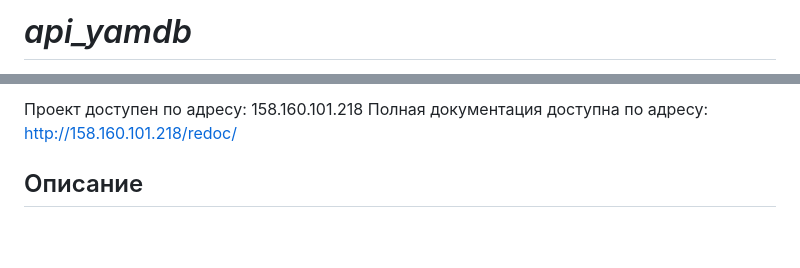
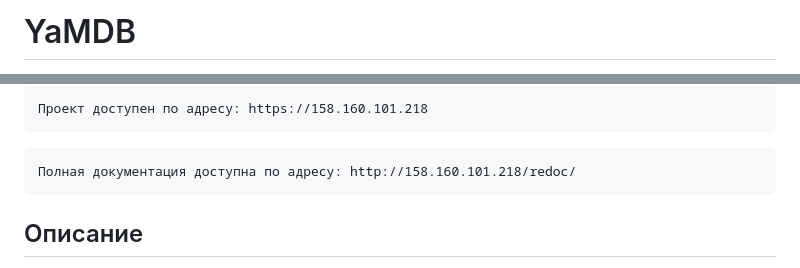
Before and after one commit to Comsomolec/yamdb_final, a Markdown page: README.md, 2 parts joined by grey strips. GitHub-like rendering; blank space fills up the shorter version.

````diff
--- a/README.md
+++ b/README.md
@@ -1,2 +1,2 @@
-# *api_yamdb*
+# YaMDB
 
@@ -4,6 +4,10 @@ https://github.com/comsomolec/yamdb_final/actions/workflows/yamdb_workflow.yml/b
 
-Проект доступен по адресу: 158.160.101.218
+```
+Проект доступен по адресу: https://158.160.101.218
+```
+```
 Полная документация доступна по адресу: http://158.160.101.218/redoc/
+```
 
 ## Описание
 Проект YaMDb собирает отзывы (Review) пользователей на произведения (Title). Произведения делятся на категории:
````
Also changed, not shown: other parts of README.md (+1 -1 lines).
